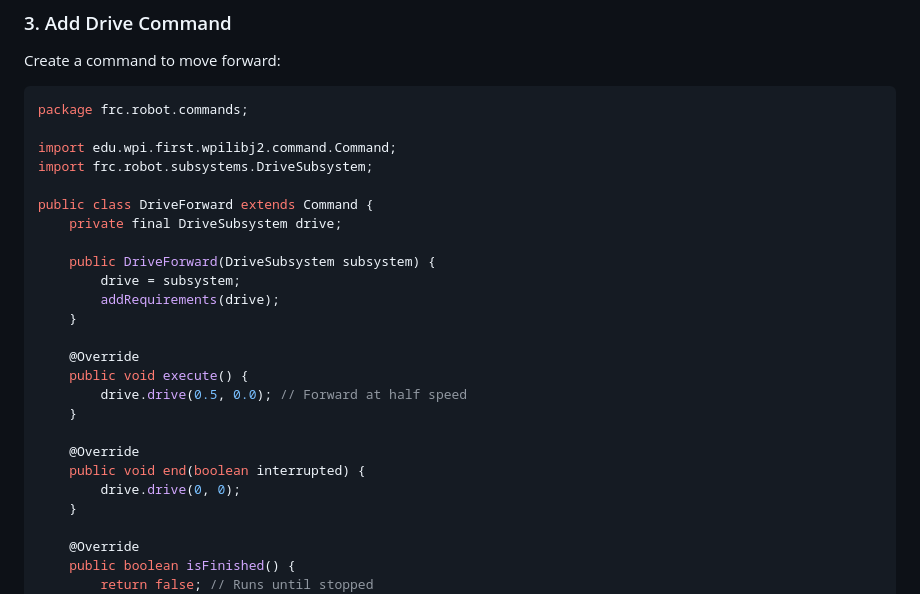
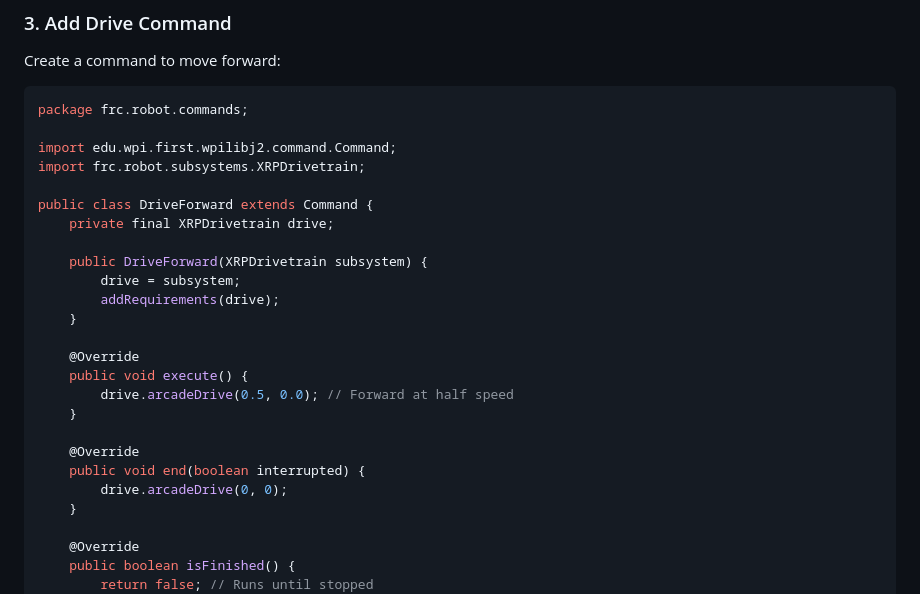
Before and after one commit to 4H-ALARM/XRP, a Markdown page: lessonplans/week1.md, the part around the change. Drawn GitHub-style.

Commit message:
Refactor DriveForward to use XRPDrivetrain

```diff
--- a/lessonplans/week1.md
+++ b/lessonplans/week1.md
@@ -40,24 +40,24 @@ Create a command to move forward:
 package frc.robot.commands;
 
 import edu.wpi.first.wpilibj2.command.Command;
-import frc.robot.subsystems.DriveSubsystem;
+import frc.robot.subsystems.XRPDrivetrain;
 
 public class DriveForward extends Command {
-    private final DriveSubsystem drive;
+    private final XRPDrivetrain drive;
 
-    public DriveForward(DriveSubsystem subsystem) {
+    public DriveForward(XRPDrivetrain subsystem) {
         drive = subsystem;
         addRequirements(drive);
     }
 
     @Override
     public void execute() {
-        drive.drive(0.5, 0.0); // Forward at half speed
+        drive.arcadeDrive(0.5, 0.0); // Forward at half speed
     }
 
     @Override
     public void end(boolean interrupted) {
-        drive.drive(0, 0);
+        drive.arcadeDrive(0, 0);
     }
 
     @Override
```
